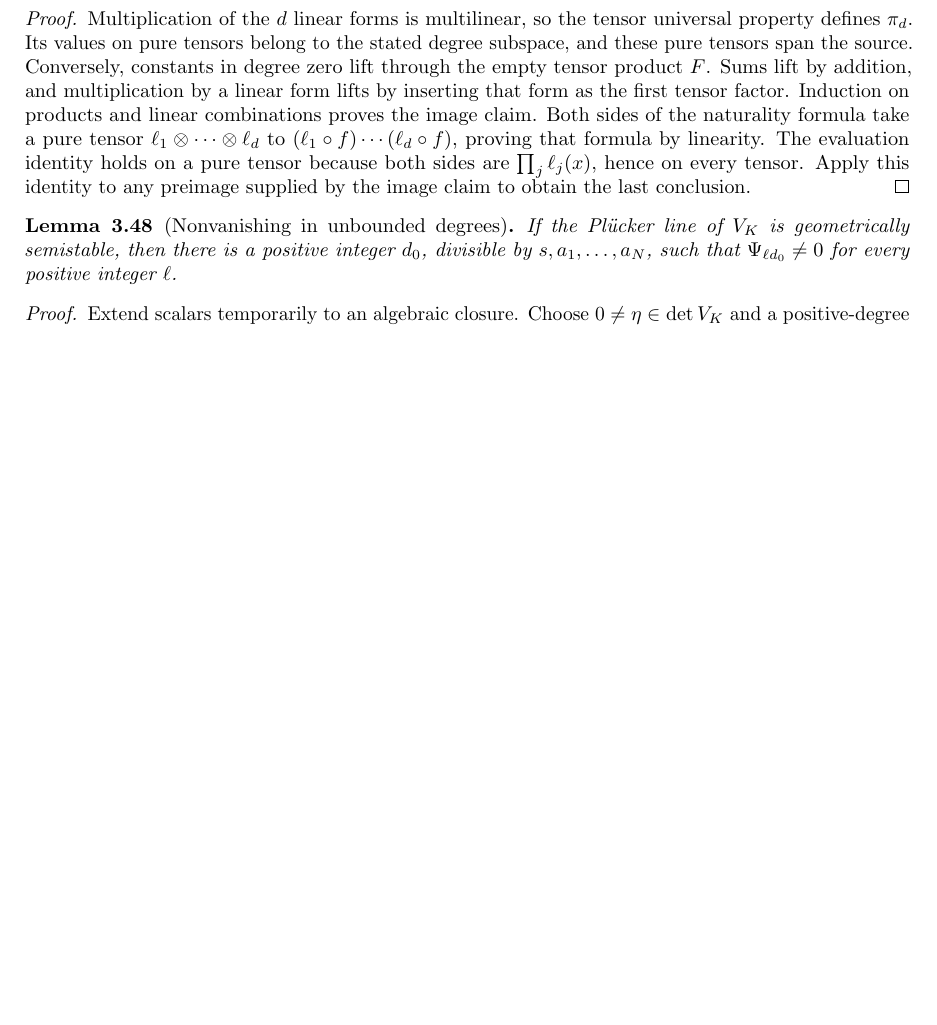
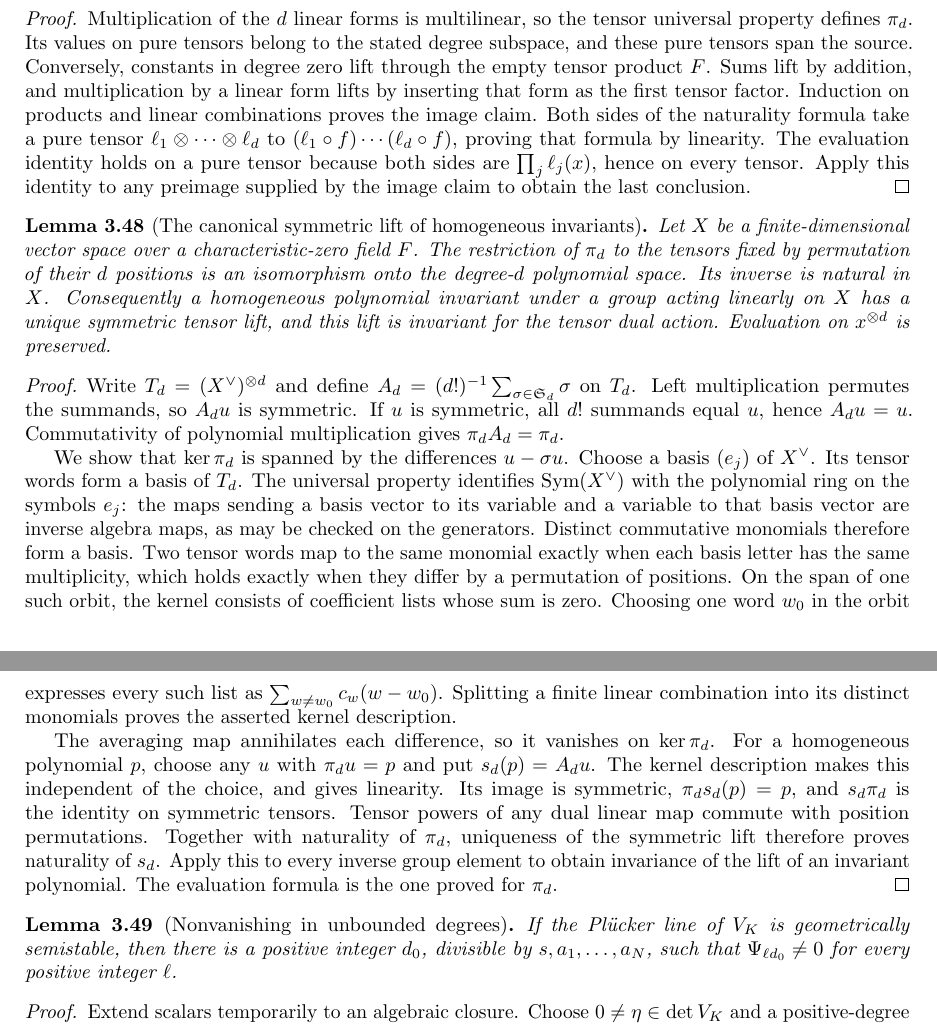
Before and after one commit to YijunYuan/AdelicBostConjecture, a LaTeX thesis (blueprint/src/web.tex, which reads blueprint/src/geometric.tex): part of page 45 of 57 before the commit and two parts of pages 45 and 46 of 57 after it, the two joined at a grey line, cut so that both start at the same text, the shorter picture padded with empty space. Compiled offline with pdfLaTeX.

Commit message:
Certify invariant producers and expose the remaining symmetric lift
Archon-Commit: agent
Archon-Run: 0005
Archon-Role: horizon
Archon-Session: 0014-horizon-BOST-GEOM
Archon-Task: BOST-GEOM
Archon-Projects: BostConjecture

```diff
--- a/blueprint/src/geometric.tex
+++ b/blueprint/src/geometric.tex
@@ -1399,9 +1401,54 @@ $\prod_j\ell_j(x)$, hence on every tensor. Apply this identity to any
 preimage supplied by the image claim to obtain the last conclusion.
 \end{proof}
 
+\begin{lemma}[The canonical symmetric lift of homogeneous invariants]
+\label{lem:polynomial-symmetric-lift}
+\uses{lem:polynomial-tensor-quotient}\notready
+Let $X$ be a finite-dimensional vector space over a characteristic-zero
+field $F$. The restriction of $\pi_d$ to the tensors fixed by permutation
+of their $d$ positions is an isomorphism onto the degree-$d$ polynomial
+space. Its inverse is natural in $X$. Consequently a homogeneous
+polynomial invariant under a group acting linearly on $X$ has a unique
+symmetric tensor lift, and this lift is invariant for the tensor dual
+action. Evaluation on $x^{\otimes d}$ is preserved.
+\end{lemma}
+\begin{proof}
+Write $T_d=(X^\vee)^{\otimes d}$ and define
+$A_d=(d!)^{-1}\sum_{\sigma\in\mathfrak S_d}\sigma$ on $T_d$.
+Left multiplication permutes the summands, so $A_du$ is symmetric.
+If $u$ is symmetric, all $d!$ summands equal $u$, hence $A_du=u$.
+Commutativity of polynomial multiplication gives $\pi_dA_d=\pi_d$.
+
+We show that $\ker\pi_d$ is spanned by the differences $u-\sigma u$.
+Choose a basis $(e_j)$ of $X^\vee$. Its tensor words form a basis of
+$T_d$. The universal property identifies $\operatorname{Sym}(X^\vee)$
+with the polynomial ring on the symbols $e_j$: the maps sending a
+basis vector to its variable and a variable to that basis vector are
+inverse algebra maps, as may be checked on the generators. Distinct
+commutative monomials therefore form a basis. Two tensor words map to
+the same monomial exactly when each basis letter has the same
+multiplicity, which holds exactly when they differ by a permutation
+of positions. On the span of one such orbit, the kernel consists of
+coefficient lists whose sum is zero. Choosing one word $w_0$ in the
+orbit expresses every such list as $\sum_{w\ne w_0}c_w(w-w_0)$.
+Splitting a finite linear combination into its distinct monomials
+proves the asserted kernel description.
+
+The averaging map annihilates each difference, so it vanishes on
+$\ker\pi_d$. For a homogeneous polynomial $p$, choose any $u$ with
+$\pi_du=p$ and put $s_d(p)=A_du$. The kernel description makes this
+independent of the choice, and gives linearity. Its image is symmetric,
+$\pi_ds_d(p)=p$, and $s_d\pi_d$ is the identity on symmetric tensors.
+Tensor powers of any dual linear map commute with position permutations.
+Together with naturality of $\pi_d$, uniqueness of the symmetric lift
+therefore proves naturality of $s_d$. Apply this to every inverse group
+element to obtain invariance of the lift of an invariant polynomial.
+The evaluation formula is the one proved for $\pi_d$.
+\end{proof}
+
 \begin{lemma}[Nonvanishing in unbounded degrees]
 \label{lem:contraction-nonzero}
-\uses{def:geometric-semistability,lem:invariant-base-change,lem:canonical-contraction,lem:rectangular-invariants,lem:finite-independent-tensor-invariants,lem:polynomial-tensor-quotient}
+\uses{def:geometric-semistability,lem:invariant-base-change,lem:canonical-contraction,lem:rectangular-invariants,lem:finite-independent-tensor-invariants,lem:polynomial-symmetric-lift}
 \source{bost-specht-manuscript:page-0010}\notready
 If the Pl\"ucker line of $V_K$ is geometrically semistable, then there
 is a positive integer $d_0$, divisible by $s,a_1,\ldots,a_N$, such
```
Also changed, not shown: verification/GEOMETRY.md (+48 -0 lines), blueprint/src/geometric.tex (4 more changed lines), 1 other file.
